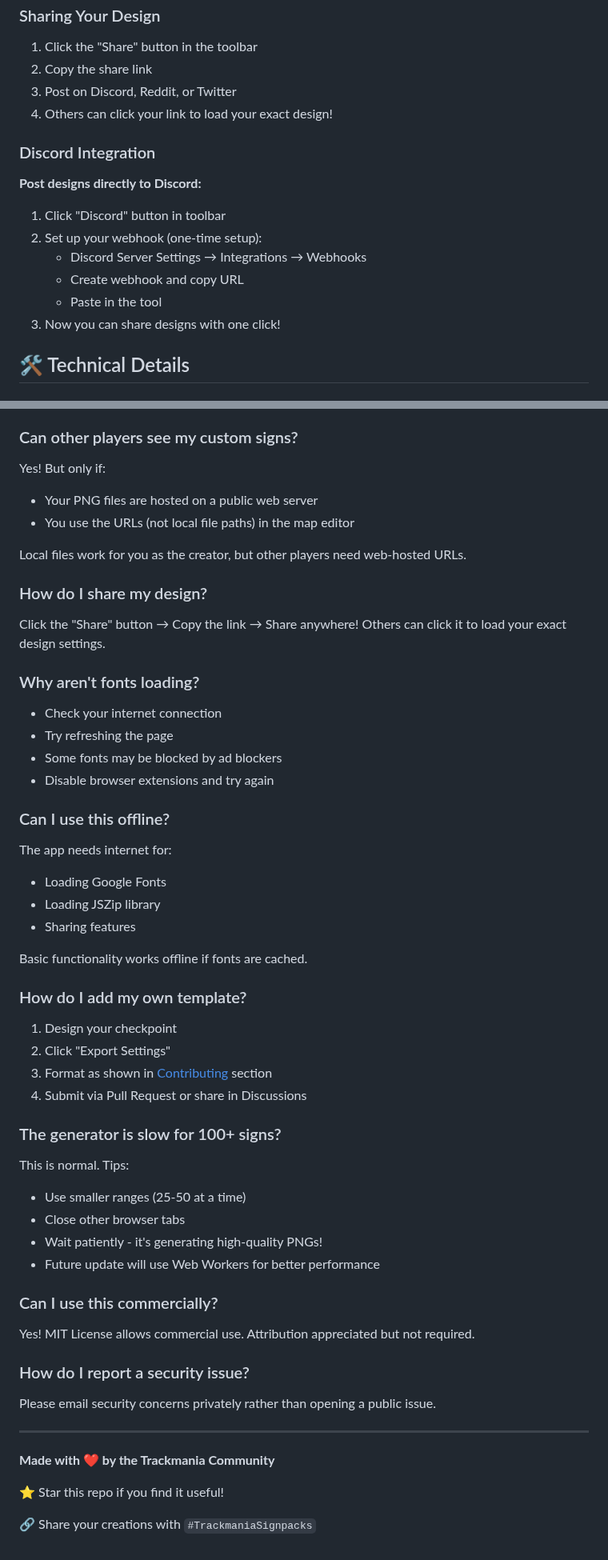
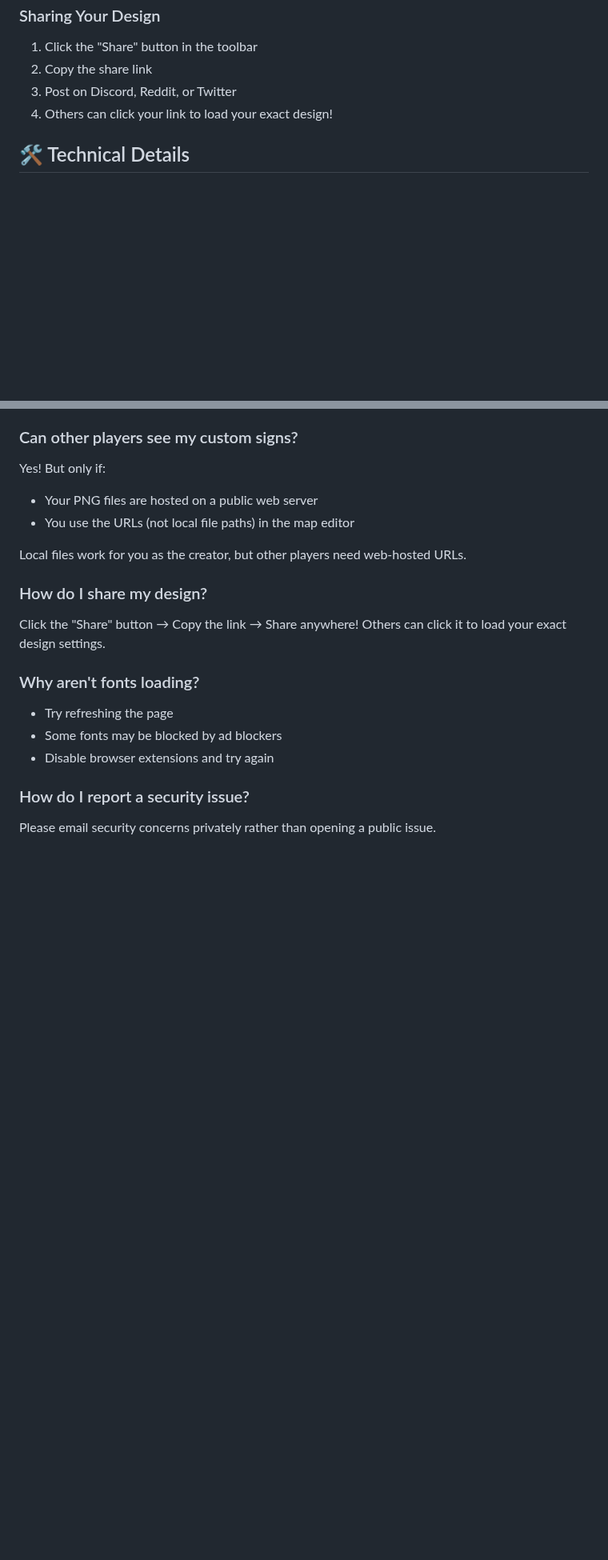
Before and after one commit to Sonaclov/TrackmaniaSignpacks, a Markdown page: README.md, 2 parts joined by grey strips. Shown at 80% size. GitHub-like rendering; blank space fills up the shorter version.

```diff
--- a/README.md
+++ b/README.md
@@ -78,17 +78,6 @@ python -m http.server 8000
 3. Post on Discord, Reddit, or Twitter
 4. Others can click your link to load your exact design!
 
-### Discord Integration
-
-**Post designs directly to Discord:**
-
-1. Click "Discord" button in toolbar
-2. Set up your webhook (one-time setup):
-   - Discord Server Settings → Integrations → Webhooks
-   - Create webhook and copy URL
-   - Paste in the tool
-3. Now you can share designs with one click!
-
 ## 🛠️ Technical Details
 
 ### Architecture
@@ -259,47 +155,10 @@ Others can click it to load your exact design settings.
 
 ### Why aren't fonts loading?
 
-- Check your internet connection
 - Try refreshing the page
 - Some fonts may be blocked by ad blockers
 - Disable browser extensions and try again
 
-### Can I use this offline?
-
-The app needs internet for:
-- Loading Google Fonts
-- Loading JSZip library
-- Sharing features
-
-Basic functionality works offline if fonts are cached.
-
-### How do I add my own template?
-
-1. Design your checkpoint
-2. Click "Export Settings"
-3. Format as shown in [Contributing](#contributing) section
-4. Submit via Pull Request or share in Discussions
-
-### The generator is slow for 100+ signs?
-
-This is normal. Tips:
-- Use smaller ranges (25-50 at a time)
-- Close other browser tabs
-- Wait patiently - it's generating high-quality PNGs!
-- Future update will use Web Workers for better performance
-
-### Can I use this commercially?
-
-Yes! MIT License allows commercial use. Attribution appreciated but not required.
-
 ### How do I report a security issue?
 
 Please email security concerns privately rather than opening a public issue.
-
----
-
-**Made with ❤️ by the Trackmania Community**
-
-⭐ Star this repo if you find it useful!
-
-🔗 Share your creations with `#TrackmaniaSignpacks`
```
Also changed, not shown: other parts of README.md (+8 -101 lines).
